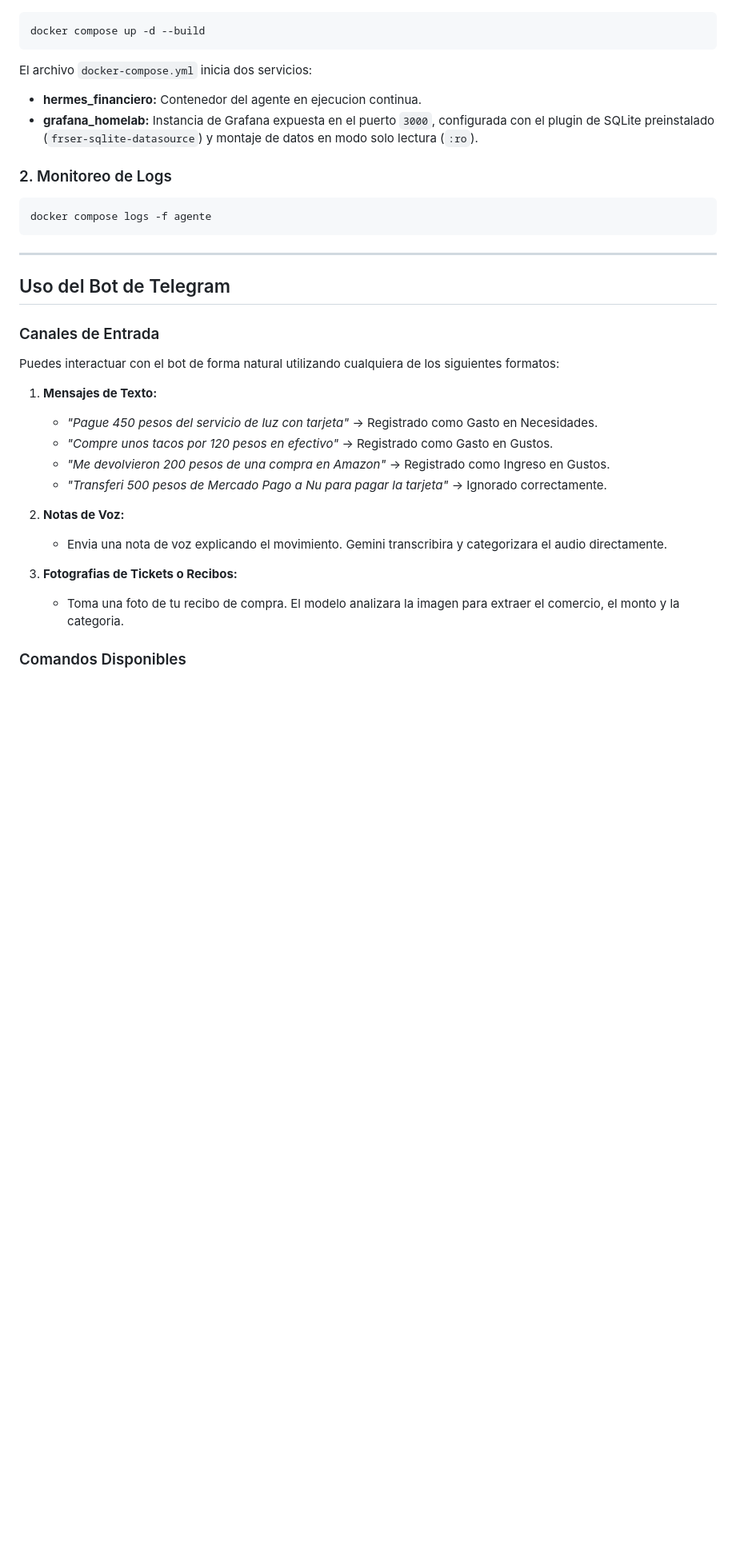
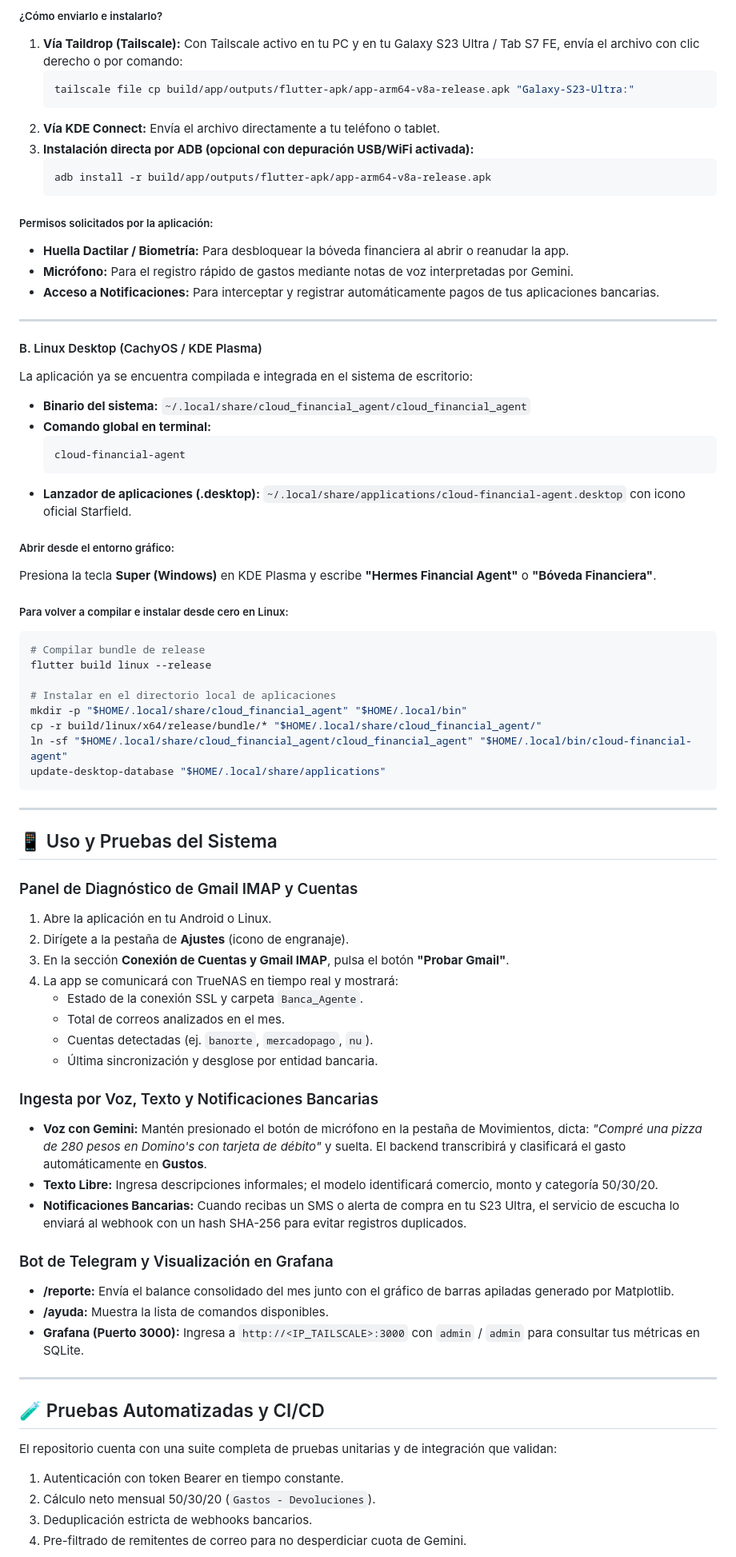
Before and after one commit to jeldrax/cloud_financial_agent, a Markdown page: README.md, the part around one of its changes. Shown at 80% size. GitHub-like rendering; blank space fills up the shorter version.

````diff
--- a/README.md
+++ b/README.md
@@ -184,37 +249,81 @@ El proyecto incluye configuracion lista para ser ejecutada mediante Docker Compo
 
+##### ¿Cómo enviarlo e instalarlo?
+1. **Vía Taildrop (Tailscale):** Con Tailscale activo en tu PC y en tu Galaxy S23 Ultra / Tab S7 FE, envía el archivo con clic derecho o por comando:
+   ```bash
+   tailscale file cp build/app/outputs/flutter-apk/app-arm64-v8a-release.apk "Galaxy-S23-Ultra:"
+   ```
+2. **Vía KDE Connect:** Envía el archivo directamente a tu teléfono o tablet.
+3. **Instalación directa por ADB (opcional con depuración USB/WiFi activada):**
+   ```bash
+   adb install -r build/app/outputs/flutter-apk/app-arm64-v8a-release.apk
+   ```
+
+##### Permisos solicitados por la aplicación:
+- **Huella Dactilar / Biometría:** Para desbloquear la bóveda financiera al abrir o reanudar la app.
+- **Micrófono:** Para el registro rápido de gastos mediante notas de voz interpretadas por Gemini.
+- **Acceso a Notificaciones:** Para interceptar y registrar automáticamente pagos de tus aplicaciones bancarias.
+
+---
+
+#### B. Linux Desktop (CachyOS / KDE Plasma)
+
+La aplicación ya se encuentra compilada e integrada en el sistema de escritorio:
+
+- **Binario del sistema:**
+  `~/.local/share/cloud_financial_agent/cloud_financial_agent`
+- **Comando global en terminal:**
+  ```bash
+  cloud-financial-agent
+  ```
+- **Lanzador de aplicaciones (.desktop):**
+  `~/.local/share/applications/cloud-financial-agent.desktop` con icono oficial Starfield.
+
+##### Abrir desde el entorno gráfico:
+Presiona la tecla **Super (Windows)** en KDE Plasma y escribe **"Hermes Financial Agent"** o **"Bóveda Financiera"**.
+
+##### Para volver a compilar e instalar desde cero en Linux:
 ```bash
-docker compose up -d --build
-```
+# Compilar bundle de release
+flutter build linux --release
 
-El archivo `docker-compose.yml` inicia dos servicios:
-- **hermes_financiero:** Contenedor del agente en ejecucion continua.
-- **grafana_homelab:** Instancia de Grafana expuesta en el puerto `3000`, configurada con el plugin de SQLite preinstalado (`frser-sqlite-datasource`) y montaje de datos en modo solo lectura (`:ro`).
-
-### 2. Monitoreo de Logs
-
-```bash
-docker compose logs -f agente
+# Instalar en el directorio local de aplicaciones
+mkdir -p "$HOME/.local/share/cloud_financial_agent" "$HOME/.local/bin"
+cp -r build/linux/x64/release/bundle/* "$HOME/.local/share/cloud_financial_agent/"
+ln -sf "$HOME/.local/share/cloud_financial_agent/cloud_financial_agent" "$HOME/.local/bin/cloud-financial-agent"
+update-desktop-database "$HOME/.local/share/applications"
 ```
 
 ---
 
-## Uso del Bot de Telegram
+## 📱 Uso y Pruebas del Sistema
 
-### Canales de Entrada
+### Panel de Diagnóstico de Gmail IMAP y Cuentas
+1. Abre la aplicación en tu Android o Linux.
+2. Dirígete a la pestaña de **Ajustes** (icono de engranaje).
+3. En la sección **Conexión de Cuentas y Gmail IMAP**, pulsa el botón **"Probar Gmail"**.
+4. La app se comunicará con TrueNAS en tiempo real y mostrará:
+   - Estado de la conexión SSL y carpeta `Banca_Agente`.
+   - Total de correos analizados en el mes.
+   - Cuentas detectadas (ej. `banorte`, `mercadopago`, `nu`).
+   - Última sincronización y desglose por entidad bancaria.
 
-Puedes interactuar con el bot de forma natural utilizando cualquiera de los siguientes formatos:
+### Ingesta por Voz, Texto y Notificaciones Bancarias
+- **Voz con Gemini:** Mantén presionado el botón de micrófono en la pestaña de Movimientos, dicta: *"Compré una pizza de 280 pesos en Domino's con tarjeta de débito"* y suelta. El backend transcribirá y clasificará el gasto automáticamente en **Gustos**.
+- **Texto Libre:** Ingresa descripciones informales; el modelo identificará comercio, monto y categoría 50/30/20.
+- **Notificaciones Bancarias:** Cuando recibas un SMS o alerta de compra en tu S23 Ultra, el servicio de escucha lo enviará al webhook con un hash SHA-256 para evitar registros duplicados.
 
-1. **Mensajes de Texto:**
-   - *"Pague 450 pesos del servicio de luz con tarjeta"* -> Registrado como Gasto en Necesidades.
-   - *"Compre unos tacos por 120 pesos en efectivo"* -> Registrado como Gasto en Gustos.
-   - *"Me devolvieron 200 pesos de una compra en Amazon"* -> Registrado como Ingreso en Gustos.
-   - *"Transferi 500 pesos de Mercado Pago a Nu para pagar la tarjeta"* -> Ignorado correctamente.
+### Bot de Telegram y Visualización en Grafana
+- **/reporte:** Envía el balance consolidado del mes junto con el gráfico de barras apiladas generado por Matplotlib.
+- **/ayuda:** Muestra la lista de comandos disponibles.
+- **Grafana (Puerto 3000):** Ingresa a `http://<IP_TAILSCALE>:3000` con `admin` / `admin` para consultar tus métricas en SQLite.
 
-2. **Notas de Voz:**
-   - Envia una nota de voz explicando el movimiento. Gemini transcribira y categorizara el audio directamente.
+---
 
-3. **Fotografias de Tickets o Recibos:**
-   - Toma una foto de tu recibo de compra. El modelo analizara la imagen para extraer el comercio, el monto y la categoria.
+## 🧪 Pruebas Automatizadas y CI/CD
 
-### Comandos Disponibles
+El repositorio cuenta con una suite completa de pruebas unitarias y de integración que validan:
+1. Autenticación con token Bearer en tiempo constante.
+2. Cálculo neto mensual 50/30/20 (`Gastos - Devoluciones`).
+3. Deduplicación estricta de webhooks bancarios.
+4. Pre-filtrado de remitentes de correo para no desperdiciar cuota de Gemini.
 
````
Also changed, not shown: other parts of README.md (+204 -212 lines).
